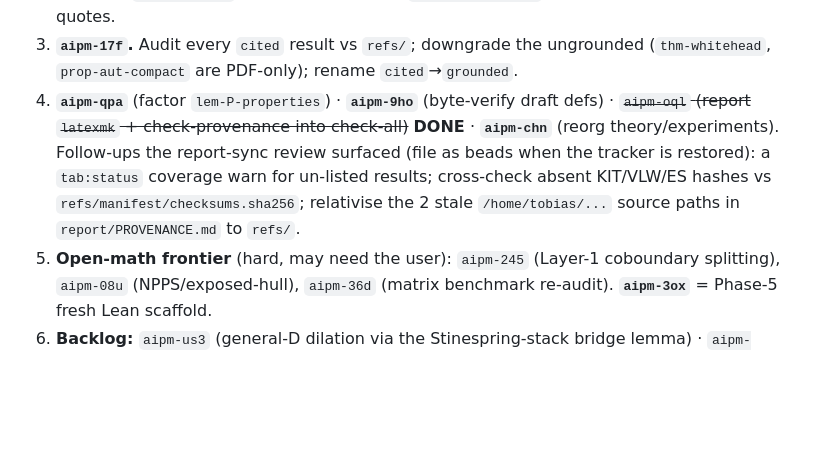
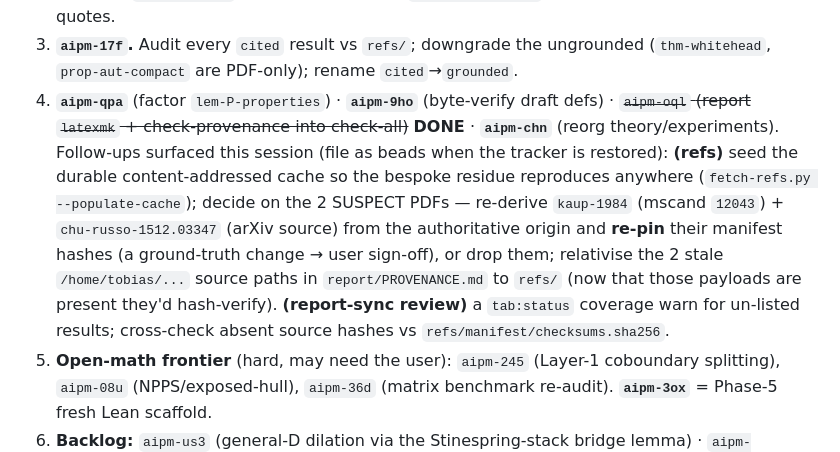
Before and after one commit to tobiasosborne/almost-idempotent-positive-maps, a Markdown page: HANDOFF.md, the part around one of its changes. Rendered like a GitHub page; blank space fills up the shorter version.

```diff
--- a/HANDOFF.md
+++ b/HANDOFF.md
@@ -95,9 +110,13 @@ workspace) = a module whose *contract* is its one-line statement · a linker enf
    `prop-aut-compact` are PDF-only); rename `cited`→`grounded`.
 4. **`aipm-qpa`** (factor `lem-P-properties`) · **`aipm-9ho`** (byte-verify draft defs) · ~~`aipm-oql`
    (report `latexmk` + check-provenance into check-all)~~ **DONE** · **`aipm-chn`** (reorg theory/experiments).
-   Follow-ups the report-sync review surfaced (file as beads when the tracker is restored): a `tab:status`
-   coverage warn for un-listed results; cross-check absent KIT/VLW/ES hashes vs `refs/manifest/checksums.sha256`;
-   relativise the 2 stale `/home/tobias/...` source paths in `report/PROVENANCE.md` to `refs/`.
+   Follow-ups surfaced this session (file as beads when the tracker is restored): **(refs)** seed the durable
+   content-addressed cache so the bespoke residue reproduces anywhere (`fetch-refs.py --populate-cache`); decide
+   on the 2 SUSPECT PDFs — re-derive `kaup-1984` (mscand `12043`) + `chu-russo-1512.03347` (arXiv source) from
+   the authoritative origin and **re-pin** their manifest hashes (a ground-truth change → user sign-off), or drop
+   them; relativise the 2 stale `/home/tobias/...` source paths in `report/PROVENANCE.md` to `refs/` (now that
+   those payloads are present they'd hash-verify). **(report-sync review)** a `tab:status` coverage warn for
+   un-listed results; cross-check absent source hashes vs `refs/manifest/checksums.sha256`.
 5. **Open-math frontier** (hard, may need the user): `aipm-245` (Layer-1 coboundary splitting), `aipm-08u`
    (NPPS/exposed-hull), `aipm-36d` (matrix benchmark re-audit). **`aipm-3ox`** = Phase-5 fresh Lean scaffold.
 6. **Backlog:** `aipm-us3` (general-D dilation via the Stinespring-stack bridge lemma) · `aipm-on1`/`aipm-1pd`
```
Also changed, not shown: other parts of HANDOFF.md (+32 -6 lines).
